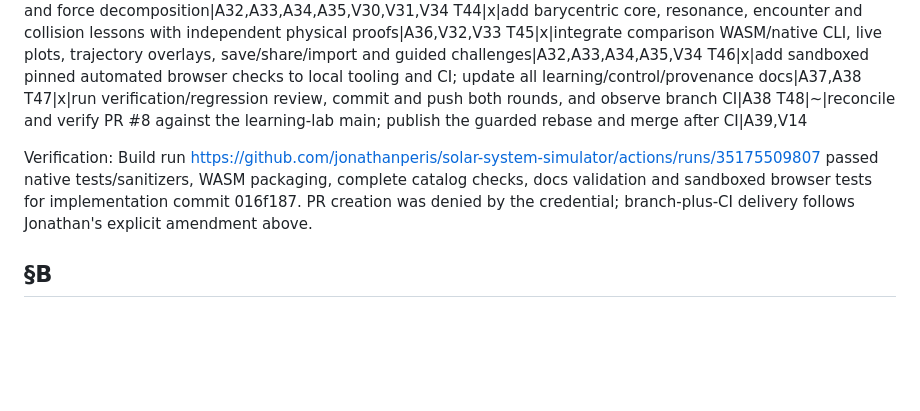
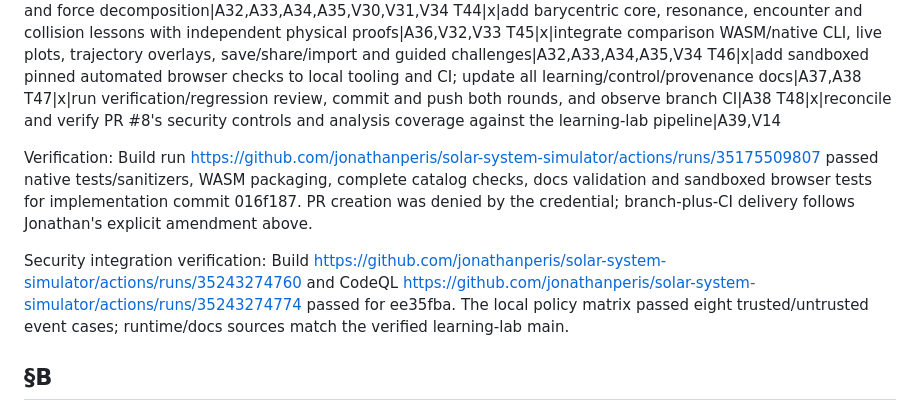
Before and after one commit to jonathanperis/solar-system-simulator, a Markdown page: SPEC.md, the part around the change. GitHub-like rendering; blank space fills up the shorter version.

Commit message:
Record verified security integration

```diff
--- a/SPEC.md
+++ b/SPEC.md
@@ -294,9 +294,11 @@ T44|x|add barycentric core, resonance, encounter and collision lessons with inde
 T45|x|integrate comparison WASM/native CLI, live plots, trajectory overlays, save/share/import and guided challenges|A32,A33,A34,A35,V34
 T46|x|add sandboxed pinned automated browser checks to local tooling and CI; update all learning/control/provenance docs|A37,A38
 T47|x|run verification/regression review, commit and push both rounds, and observe branch CI|A38
-T48|~|reconcile and verify PR #8 against the learning-lab main; publish the guarded rebase and merge after CI|A39,V14
+T48|x|reconcile and verify PR #8's security controls and analysis coverage against the learning-lab pipeline|A39,V14
 
 Verification: Build run https://github.com/jonathanperis/solar-system-simulator/actions/runs/35175509807 passed native tests/sanitizers, WASM packaging, complete catalog checks, docs validation and sandboxed browser tests for implementation commit 016f187. PR creation was denied by the credential; branch-plus-CI delivery follows Jonathan's explicit amendment above.
+
+Security integration verification: Build https://github.com/jonathanperis/solar-system-simulator/actions/runs/35243274760 and CodeQL https://github.com/jonathanperis/solar-system-simulator/actions/runs/35243274774 passed for ee35fba. The local policy matrix passed eight trusted/untrusted event cases; runtime/docs sources match the verified learning-lab main.
 
 ## §B
 
```
